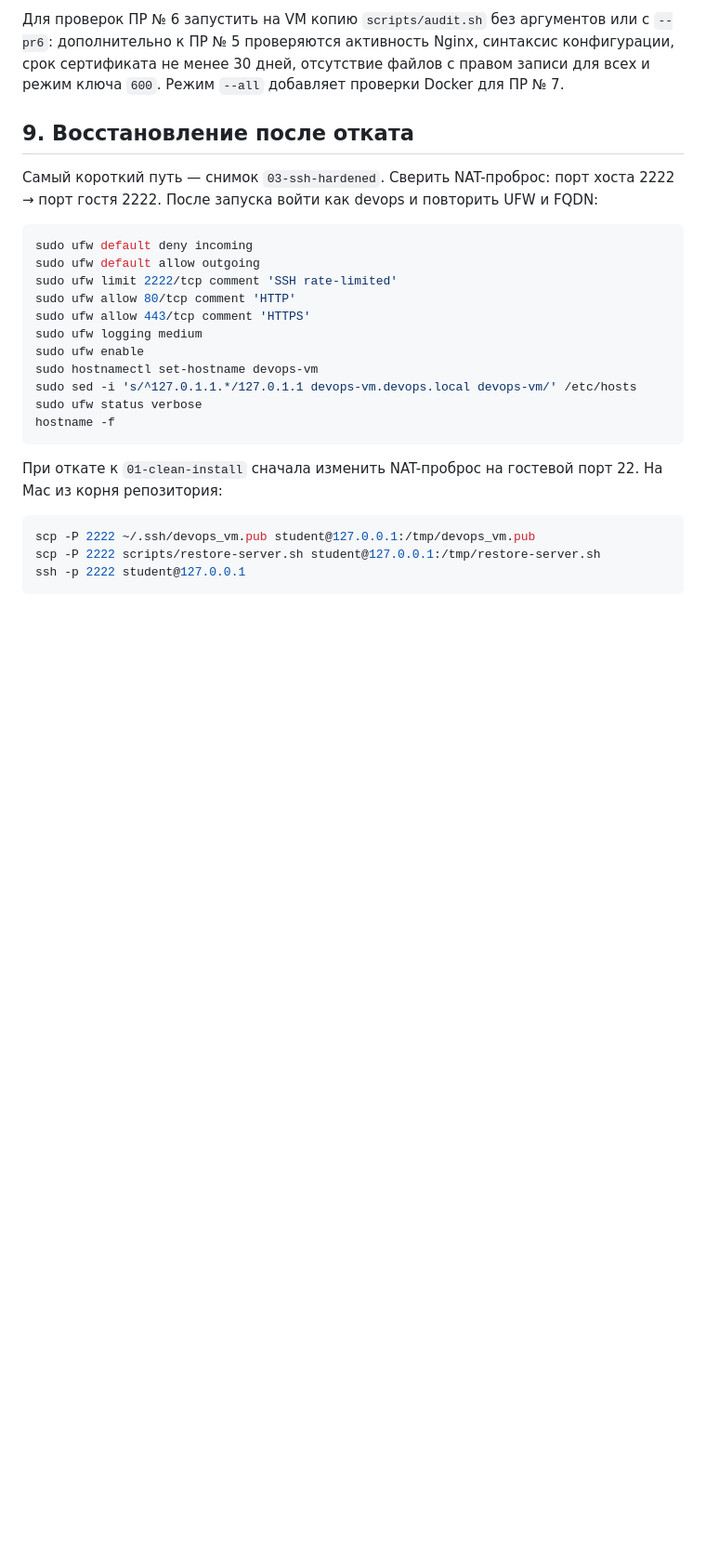
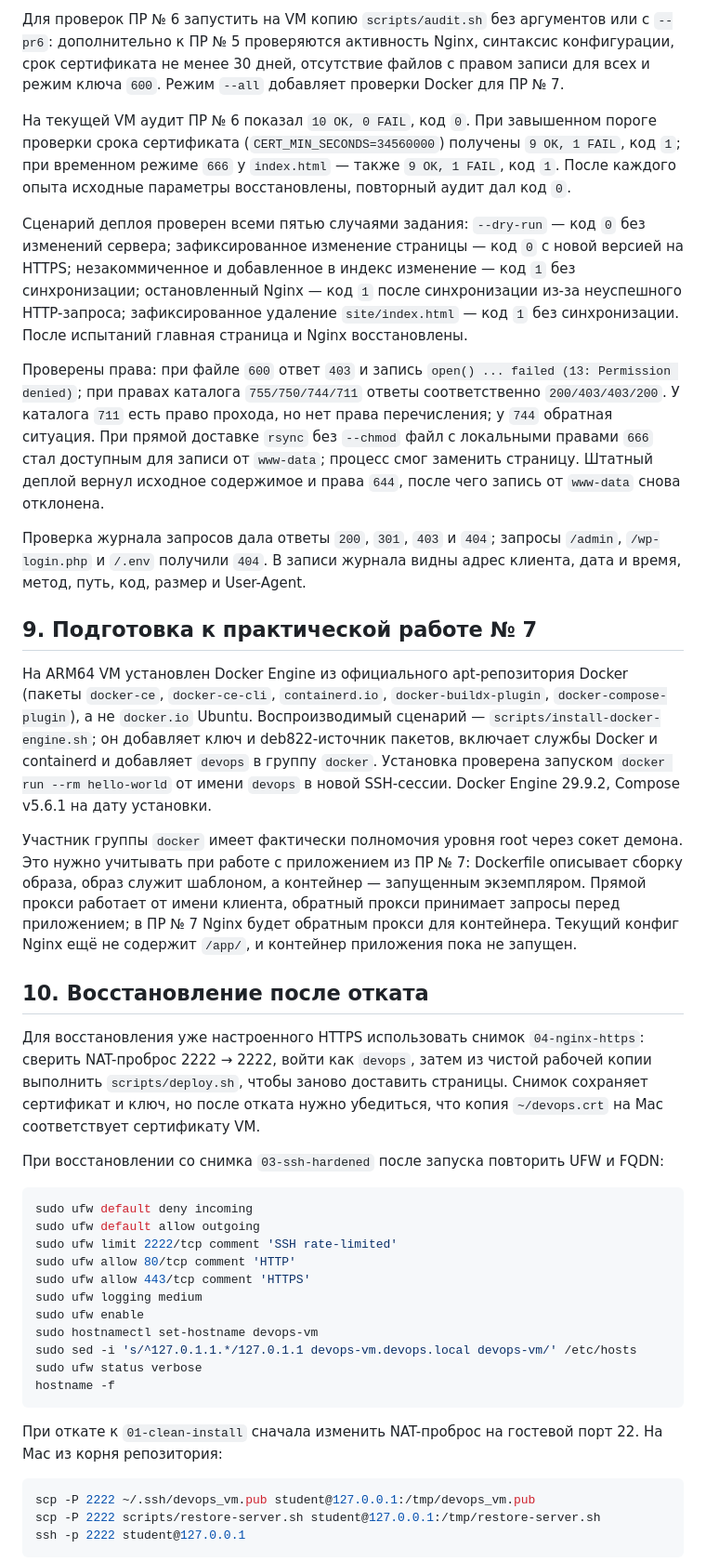
Before and after one commit to twistyskrill/devops-course-2026, a Markdown page: docs/server-setup.md, the part around one of its changes. Shown at 93% size. Rendered like a GitHub page; blank space fills up the shorter version.

Commit message:
docs: record verified Mac web setup and Docker prerequisite

````diff
--- a/docs/server-setup.md
+++ b/docs/server-setup.md
@@ -161,9 +162,25 @@ sudo openssl req -x509 -nodes -days 365 -newkey rsa:2048 \
 
 Для проверок ПР № 6 запустить на VM копию `scripts/audit.sh` без аргументов или с `--pr6`: дополнительно к ПР № 5 проверяются активность Nginx, синтаксис конфигурации, срок сертификата не менее 30 дней, отсутствие файлов с правом записи для всех и режим ключа `600`. Режим `--all` добавляет проверки Docker для ПР № 7.
 
-## 9. Восстановление после отката
+На текущей VM аудит ПР № 6 показал `10 OK, 0 FAIL`, код `0`. При завышенном пороге проверки срока сертификата (`CERT_MIN_SECONDS=34560000`) получены `9 OK, 1 FAIL`, код `1`; при временном режиме `666` у `index.html` — также `9 OK, 1 FAIL`, код `1`. После каждого опыта исходные параметры восстановлены, повторный аудит дал код `0`.
 
-Самый короткий путь — снимок `03-ssh-hardened`. Сверить NAT-проброс: порт хоста 2222 → порт гостя 2222. После запуска войти как devops и повторить UFW и FQDN:
+Сценарий деплоя проверен всеми пятью случаями задания: `--dry-run` — код `0` без изменений сервера; зафиксированное изменение страницы — код `0` с новой версией на HTTPS; незакоммиченное и добавленное в индекс изменение — код `1` без синхронизации; остановленный Nginx — код `1` после синхронизации из-за неуспешного HTTP-запроса; зафиксированное удаление `site/index.html` — код `1` без синхронизации. После испытаний главная страница и Nginx восстановлены.
+
+Проверены права: при файле `600` ответ `403` и запись `open() ... failed (13: Permission denied)`; при правах каталога `755/750/744/711` ответы соответственно `200/403/403/200`. У каталога `711` есть право прохода, но нет права перечисления; у `744` обратная ситуация. При прямой доставке `rsync` без `--chmod` файл с локальными правами `666` стал доступным для записи от `www-data`; процесс смог заменить страницу. Штатный деплой вернул исходное содержимое и права `644`, после чего запись от `www-data` снова отклонена.
+
+Проверка журнала запросов дала ответы `200`, `301`, `403` и `404`; запросы `/admin`, `/wp-login.php` и `/.env` получили `404`. В записи журнала видны адрес клиента, дата и время, метод, путь, код, размер и User-Agent.
+
+## 9. Подготовка к практической работе № 7
+
+На ARM64 VM установлен Docker Engine из официального apt-репозитория Docker (пакеты `docker-ce`, `docker-ce-cli`, `containerd.io`, `docker-buildx-plugin`, `docker-compose-plugin`), а не `docker.io` Ubuntu. Воспроизводимый сценарий — `scripts/install-docker-engine.sh`; он добавляет ключ и deb822-источник пакетов, включает службы Docker и containerd и добавляет `devops` в группу `docker`. Установка проверена запуском `docker run --rm hello-world` от имени `devops` в новой SSH-сессии. Docker Engine 29.9.2, Compose v5.6.1 на дату установки.
+
+Участник группы `docker` имеет фактически полномочия уровня root через сокет демона. Это нужно учитывать при работе с приложением из ПР № 7: Dockerfile описывает сборку образа, образ служит шаблоном, а контейнер — запущенным экземпляром. Прямой прокси работает от имени клиента, обратный прокси принимает запросы перед приложением; в ПР № 7 Nginx будет обратным прокси для контейнера. Текущий конфиг Nginx ещё не содержит `/app/`, и контейнер приложения пока не запущен.
+
+## 10. Восстановление после отката
+
+Для восстановления уже настроенного HTTPS использовать снимок `04-nginx-https`: сверить NAT-проброс 2222 → 2222, войти как `devops`, затем из чистой рабочей копии выполнить `scripts/deploy.sh`, чтобы заново доставить страницы. Снимок сохраняет сертификат и ключ, но после отката нужно убедиться, что копия `~/devops.crt` на Mac соответствует сертификату VM.
+
+При восстановлении со снимка `03-ssh-hardened` после запуска повторить UFW и FQDN:
 
 ```bash
 sudo ufw default deny incoming
````
Also changed, not shown: other parts of docs/server-setup.md (+3 -2 lines).
